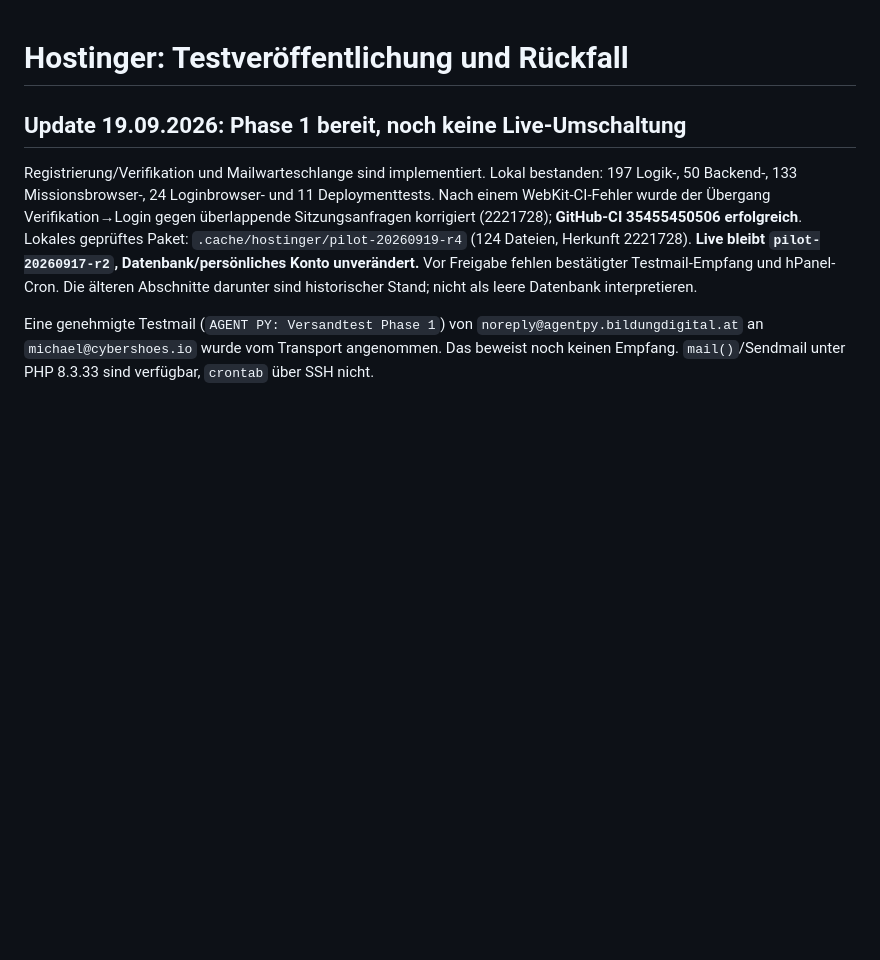
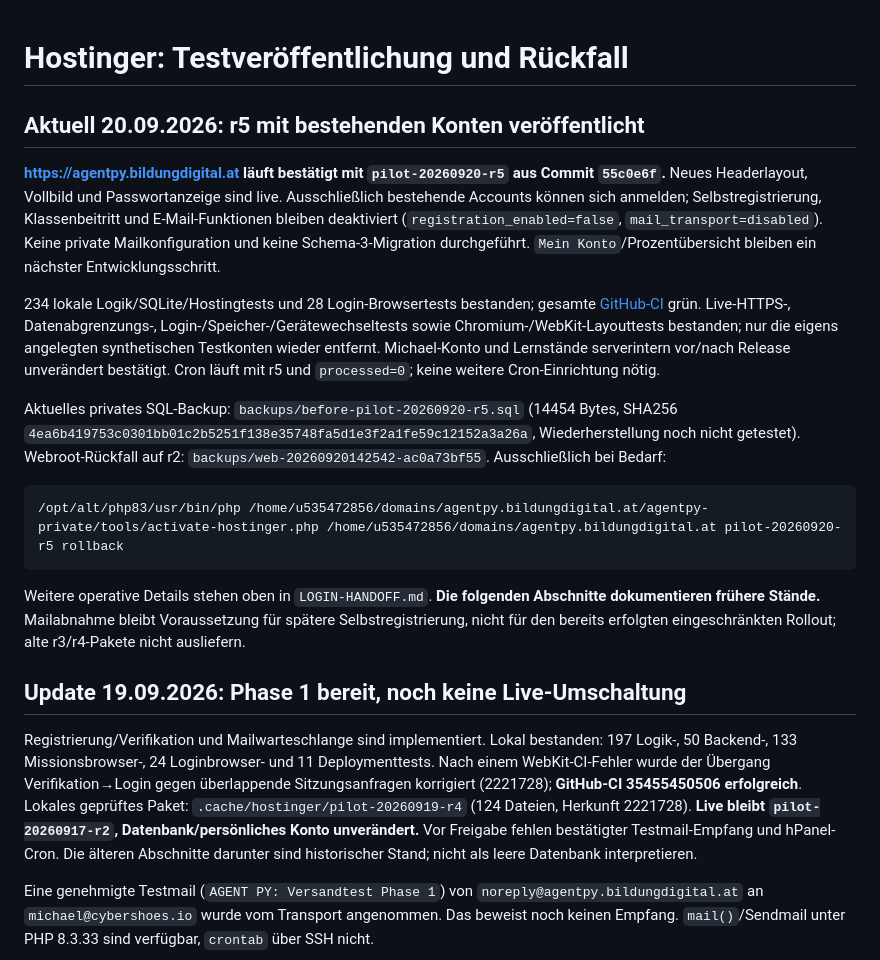
Before and after one commit to nmsboeheimkirchen/learnpython, a Markdown page: HOSTINGER-DEPLOY.md, the part around the change. Drawn GitHub-style; blank space fills up the shorter version.

````diff
--- a/HOSTINGER-DEPLOY.md
+++ b/HOSTINGER-DEPLOY.md
@@ -1,4 +1,18 @@
 # Hostinger: Testveröffentlichung und Rückfall
+
+## Aktuell 20.09.2026: r5 mit bestehenden Konten veröffentlicht
+
+**https://agentpy.bildungdigital.at läuft bestätigt mit `pilot-20260920-r5` aus Commit `55c0e6f`.** Neues Headerlayout, Vollbild und Passwortanzeige sind live. Ausschließlich bestehende Accounts können sich anmelden; Selbstregistrierung, Klassenbeitritt und E-Mail-Funktionen bleiben deaktiviert (`registration_enabled=false`, `mail_transport=disabled`). Keine private Mailkonfiguration und keine Schema-3-Migration durchgeführt. `Mein Konto`/Prozentübersicht bleiben ein nächster Entwicklungsschritt.
+
+234 lokale Logik/SQLite/Hostingtests und 28 Login-Browsertests bestanden; gesamte [GitHub-CI](https://github.com/nmsboeheimkirchen/learnpython/actions/runs/35515070520) grün. Live-HTTPS-, Datenabgrenzungs-, Login-/Speicher-/Gerätewechseltests sowie Chromium-/WebKit-Layouttests bestanden; nur die eigens angelegten synthetischen Testkonten wieder entfernt. Michael-Konto und Lernstände serverintern vor/nach Release unverändert bestätigt. Cron läuft mit r5 und `processed=0`; keine weitere Cron-Einrichtung nötig.
+
+Aktuelles privates SQL-Backup: `backups/before-pilot-20260920-r5.sql` (14454 Bytes, SHA256 `4ea6b419753c0301bb01c2b5251f138e35748fa5d1e3f2a1fe59c12152a3a26a`, Wiederherstellung noch nicht getestet). Webroot-Rückfall auf r2: `backups/web-20260920142542-ac0a73bf55`. Ausschließlich bei Bedarf:
+
+```text
+/opt/alt/php83/usr/bin/php /home/u535472856/domains/agentpy.bildungdigital.at/agentpy-private/tools/activate-hostinger.php /home/u535472856/domains/agentpy.bildungdigital.at pilot-20260920-r5 rollback
+```
+
+Weitere operative Details stehen oben in `LOGIN-HANDOFF.md`. **Die folgenden Abschnitte dokumentieren frühere Stände.** Mailabnahme bleibt Voraussetzung für spätere Selbstregistrierung, nicht für den bereits erfolgten eingeschränkten Rollout; alte r3/r4-Pakete nicht ausliefern.
 
 ## Update 19.09.2026: Phase 1 bereit, noch keine Live-Umschaltung
 
````
Also changed, not shown: LOGIN-HANDOFF.md (+9 -4 lines).
